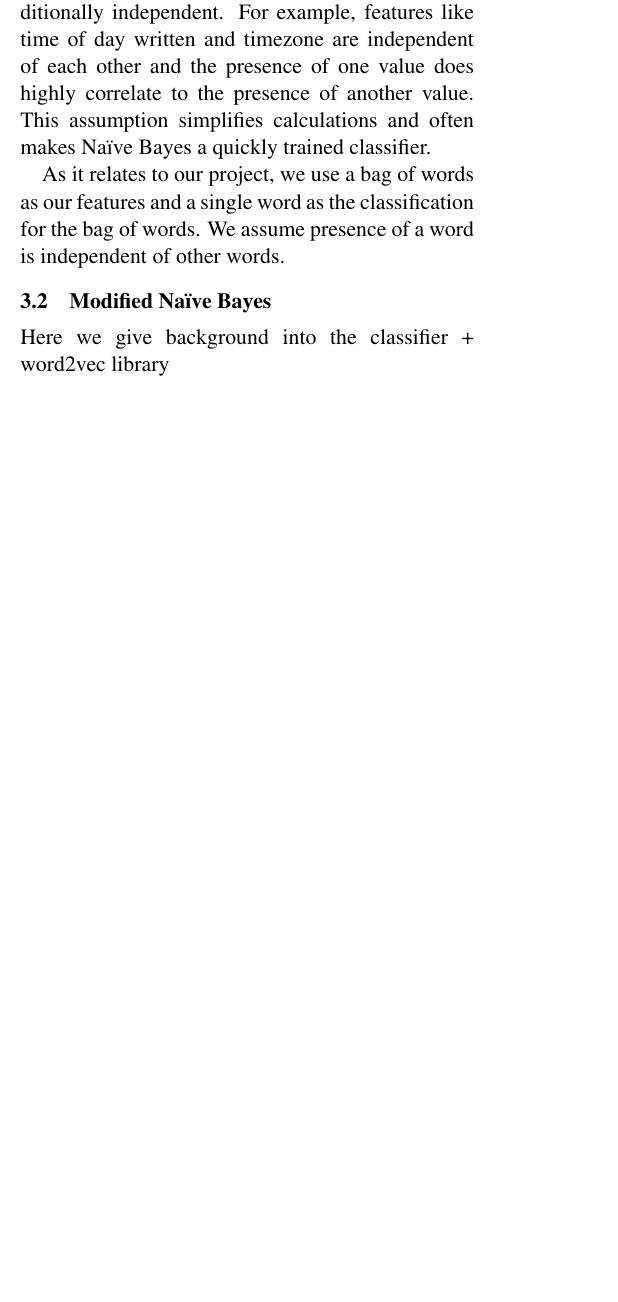
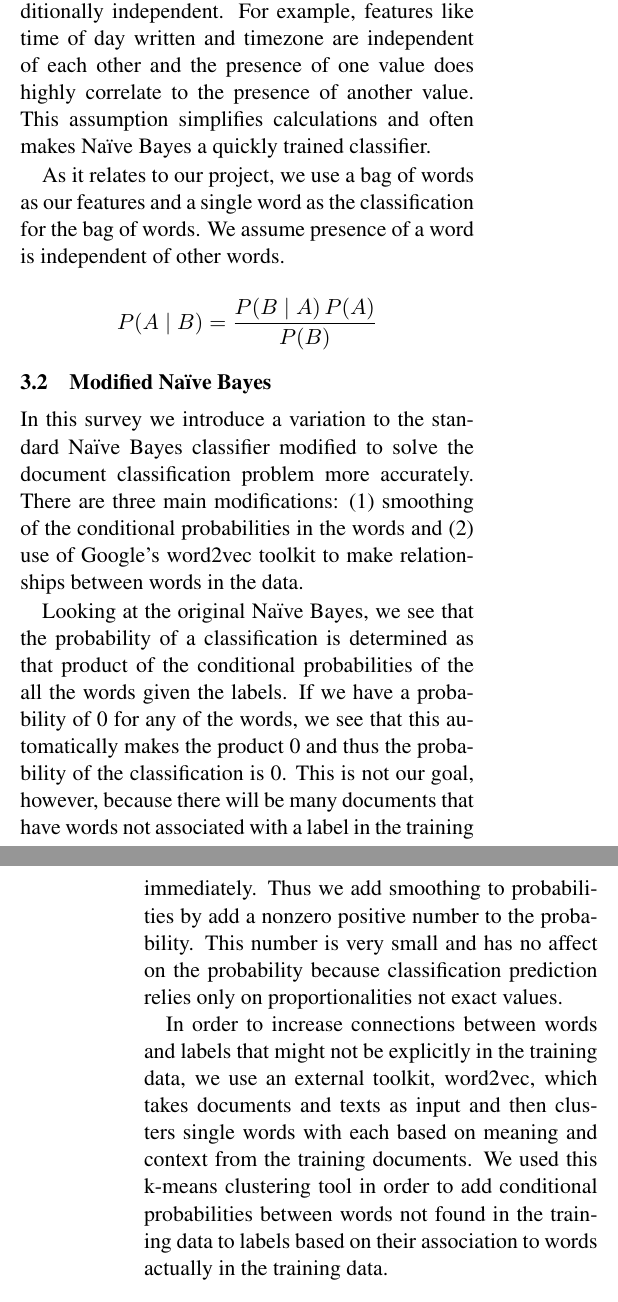
Before and after one commit to christianreotutar/Chat-Summarizer, a LaTeX paper (writeup/final report/finalreport.tex): part of one column of page 2 of 4 before the commit and two parts of the columns of pages 2 and 3 of 4 after it, the two joined at a grey line, cut so that both start at the same text, the shorter picture padded with empty space. Compiled offline with pdfLaTeX.

Commit message:
finalreport more nb

```diff
--- a/writeup/final report/finalreport.tex
+++ b/writeup/final report/finalreport.tex
@@ -116,9 +116,17 @@ Here give a broad overview of what we're comparing, what techniques we used and
 
 As it relates to our project, we use a bag of words as our features and a single word as the classification for the bag of words. We assume presence of a word is independent of other words.
 
+$$ P(A \mid B) = \frac{P(B \mid A) \, P(A)}{P(B)} $$
+% Conditional Independence Assumption
+% New Equation
+
 
 \subsection{Modified Na{\"i}ve Bayes}
-Here we give background into the classifier + word2vec library
+In this survey we introduce a variation to the standard Na{\"i}ve Bayes classifier modified to solve the document classification problem more accurately. There are three main modifications: (1) smoothing of the conditional probabilities in the words and (2) use of Google's word2vec toolkit to make relationships between words in the data.
+
+Looking at the original Na{\"i}ve Bayes, we see that the probability of a classification is determined as that product of the conditional probabilities of the all the words given the labels. If we have a probability of 0 for any of the words, we see that this automatically makes the product 0 and thus the probability of the classification is 0. This is not our goal, however, because there will be many documents that have words not associated with a label in the training data but that does not necessarily mean it will never happen and we should not discount the possibility immediately. Thus we add smoothing to probabilities by add a nonzero positive number to the probability. This number is very small and has no affect on the probability because classification prediction relies only on proportionalities not exact values.
+
+In order to increase connections between words and labels that might not be explicitly in the training data, we use an external toolkit, word2vec, which takes documents and texts as input and then clusters single words with each based on meaning and context from the training documents. We used this k-means clustering tool in order to add conditional probabilities between words not found in the training data to labels based on their association to words actually in the training data.
 
 \subsection{Multi-class SVM}
 An Support Vector Machine (SVM) is a model that constructs a hyperplane through a set of samples for the purpose of separating them into different classes. The SVM model is a representation of these samples in which the samples of separate categories are divided by a margin that is as large as possible. Formally, given a training set $\{(\vxi,\yi)\}_{i=1}^N$, where $\vx_i \in \mathbb{R}^M$ and $y_i \in\{+1,-1\}$, we want to find the minimizer of the problem:\footnote{CS475 Machine Learning: Homework 3}
```
Also changed, not shown: writeup/final report/finalreport.pdf, writeup/final report/finalreport.tex (3 more changed lines), 5 other files.
